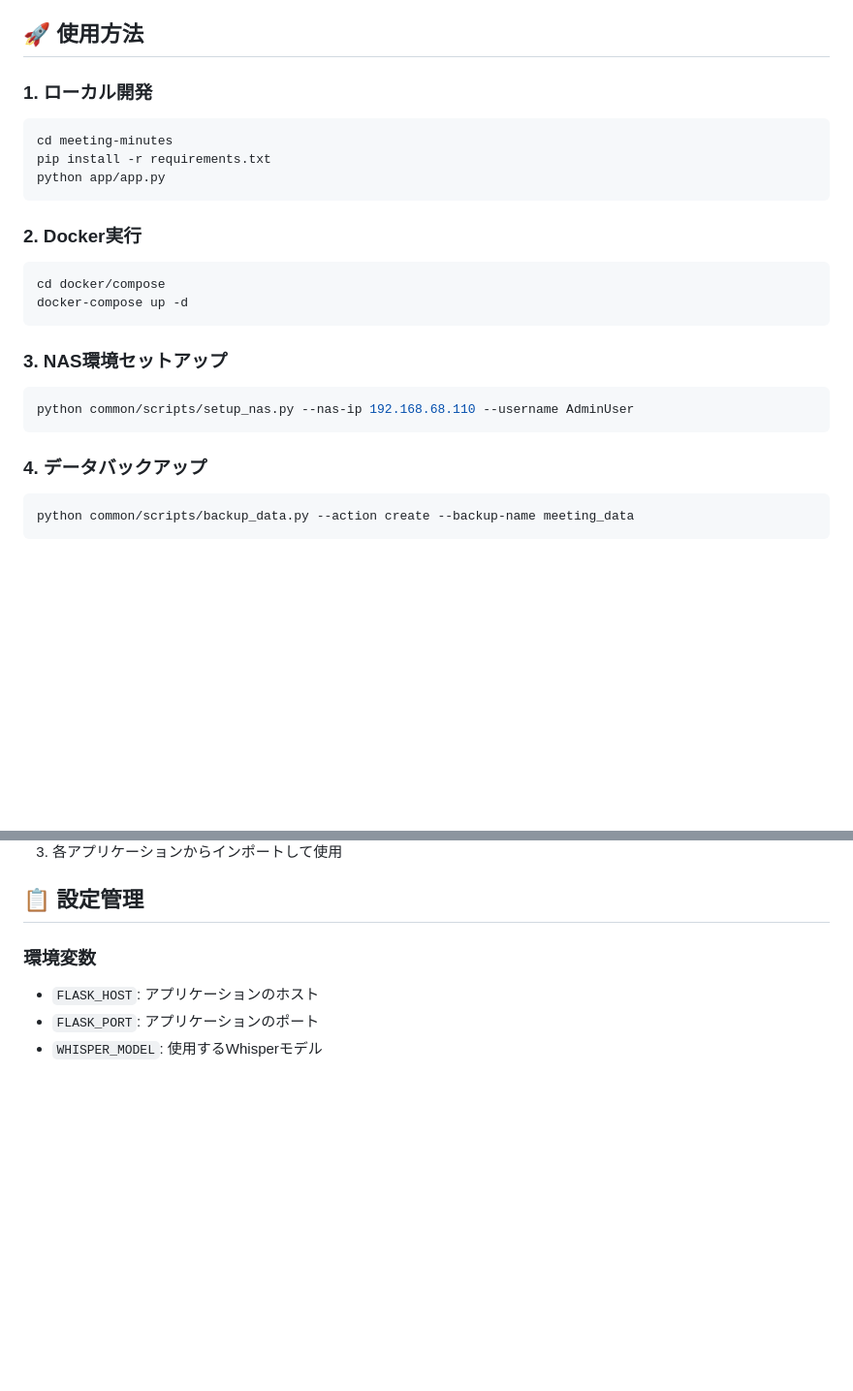
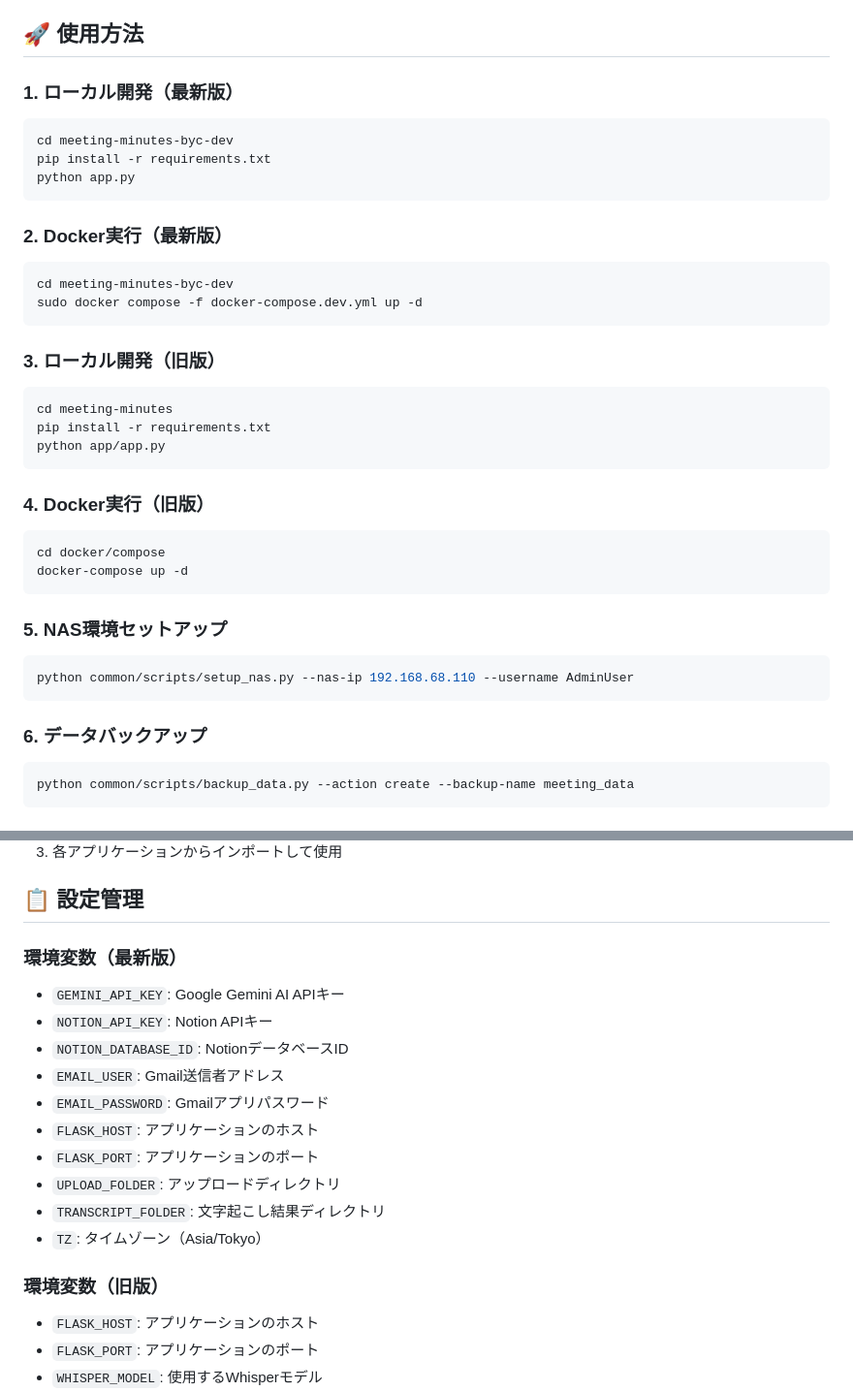
Before and after one commit to xth2brtwgt-wq/meeting-minutes-byc-public, a Markdown page: PROJECT_STRUCTURE.md, 2 parts joined by grey strips. Shown: that part at 97% size. Drawn GitHub-style; blank space fills up the shorter version.

````diff
--- a/PROJECT_STRUCTURE.md
+++ b/PROJECT_STRUCTURE.md
@@ -78,25 +118,38 @@ nas-project/
 
 ## 🚀 使用方法
 
-### 1. ローカル開発
+### 1. ローカル開発（最新版）
+```bash
+cd meeting-minutes-byc-dev
+pip install -r requirements.txt
+python app.py
+```
+
+### 2. Docker実行（最新版）
+```bash
+cd meeting-minutes-byc-dev
+sudo docker compose -f docker-compose.dev.yml up -d
+```
+
+### 3. ローカル開発（旧版）
 ```bash
 cd meeting-minutes
 pip install -r requirements.txt
 python app/app.py
 ```
 
-### 2. Docker実行
+### 4. Docker実行（旧版）
 ```bash
 cd docker/compose
 docker-compose up -d
 ```
 
-### 3. NAS環境セットアップ
+### 5. NAS環境セットアップ
 ```bash
 python common/scripts/setup_nas.py --nas-ip 192.168.68.110 --username AdminUser
 ```
 
-### 4. データバックアップ
+### 6. データバックアップ
 ```bash
 python common/scripts/backup_data.py --action create --backup-name meeting_data
 ```
@@ -115,7 +168,19 @@ python common/scripts/backup_data.py --action create --backup-name meeting_data
 
 ## 📋 設定管理
 
-### 環境変数
+### 環境変数（最新版）
+- `GEMINI_API_KEY`: Google Gemini AI APIキー
+- `NOTION_API_KEY`: Notion APIキー
+- `NOTION_DATABASE_ID`: NotionデータベースID
+- `EMAIL_USER`: Gmail送信者アドレス
+- `EMAIL_PASSWORD`: Gmailアプリパスワード
+- `FLASK_HOST`: アプリケーションのホスト
+- `FLASK_PORT`: アプリケーションのポート
+- `UPLOAD_FOLDER`: アップロードディレクトリ
+- `TRANSCRIPT_FOLDER`: 文字起こし結果ディレクトリ
+- `TZ`: タイムゾーン（Asia/Tokyo）
+
+### 環境変数（旧版）
 - `FLASK_HOST`: アプリケーションのホスト
 - `FLASK_PORT`: アプリケーションのポート
 - `WHISPER_MODEL`: 使用するWhisperモデル
````
Also changed, not shown: other parts of PROJECT_STRUCTURE.md (+44 -4 lines), README.md (+26 -9 lines), TEST_RESULTS.md (added, +162 -0 lines).
